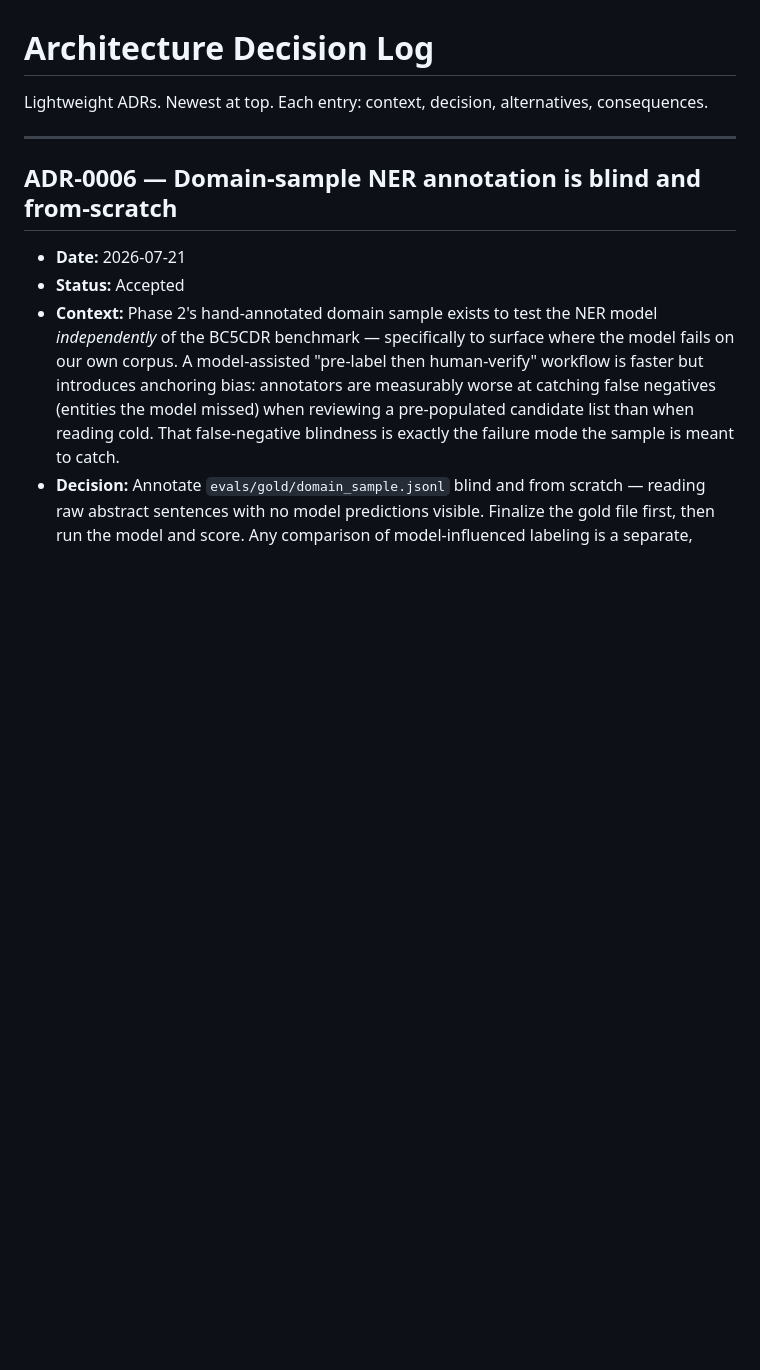
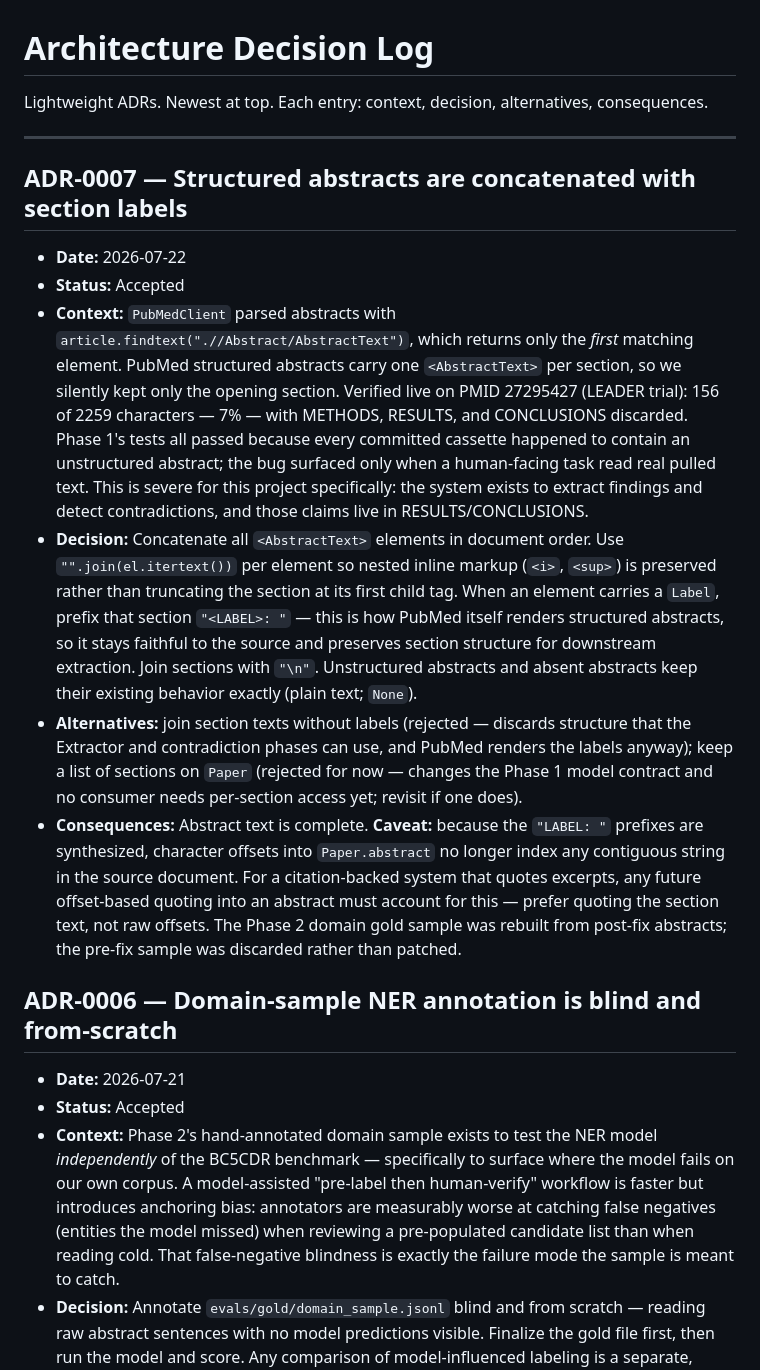
Before and after one commit to emiliourbinaar/BioLit-Copilot, a Markdown page: docs/DECISIONS.md, the part around the change. Drawn GitHub-style; blank space fills up the shorter version.

Commit message:
docs: ADR-0007 structured abstracts concatenated with section labels

```diff
--- a/docs/DECISIONS.md
+++ b/docs/DECISIONS.md
@@ -3,6 +3,14 @@
 Lightweight ADRs. Newest at top. Each entry: context, decision, alternatives, consequences.
 
 ---
+
+## ADR-0007 — Structured abstracts are concatenated with section labels
+- **Date:** 2026-07-22
+- **Status:** Accepted
+- **Context:** `PubMedClient` parsed abstracts with `article.findtext(".//Abstract/AbstractText")`, which returns only the *first* matching element. PubMed structured abstracts carry one `<AbstractText>` per section, so we silently kept only the opening section. Verified live on PMID 27295427 (LEADER trial): 156 of 2259 characters — 7% — with METHODS, RESULTS, and CONCLUSIONS discarded. Phase 1's tests all passed because every committed cassette happened to contain an unstructured abstract; the bug surfaced only when a human-facing task read real pulled text. This is severe for this project specifically: the system exists to extract findings and detect contradictions, and those claims live in RESULTS/CONCLUSIONS.
+- **Decision:** Concatenate all `<AbstractText>` elements in document order. Use `"".join(el.itertext())` per element so nested inline markup (`<i>`, `<sup>`) is preserved rather than truncating the section at its first child tag. When an element carries a `Label`, prefix that section `"<LABEL>: "` — this is how PubMed itself renders structured abstracts, so it stays faithful to the source and preserves section structure for downstream extraction. Join sections with `"\n"`. Unstructured abstracts and absent abstracts keep their existing behavior exactly (plain text; `None`).
+- **Alternatives:** join section texts without labels (rejected — discards structure that the Extractor and contradiction phases can use, and PubMed renders the labels anyway); keep a list of sections on `Paper` (rejected for now — changes the Phase 1 model contract and no consumer needs per-section access yet; revisit if one does).
+- **Consequences:** Abstract text is complete. **Caveat:** because the `"LABEL: "` prefixes are synthesized, character offsets into `Paper.abstract` no longer index any contiguous string in the source document. For a citation-backed system that quotes excerpts, any future offset-based quoting into an abstract must account for this — prefer quoting the section text, not raw offsets. The Phase 2 domain gold sample was rebuilt from post-fix abstracts; the pre-fix sample was discarded rather than patched.
 
 ## ADR-0006 — Domain-sample NER annotation is blind and from-scratch
 - **Date:** 2026-07-21
```
